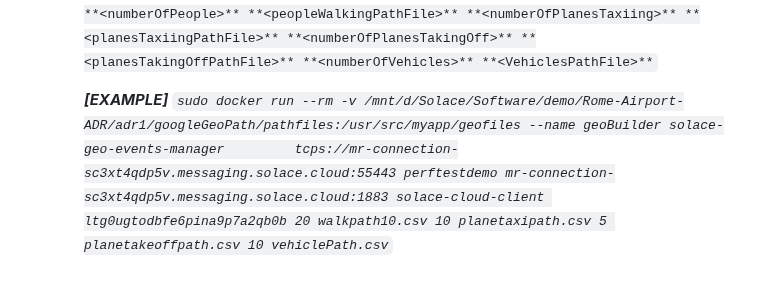
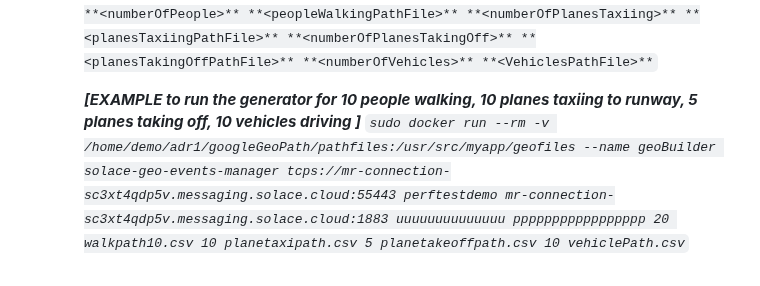
Before and after one commit to taatuut/Geo-Builder, a Markdown page: README.md, the part around the change. GitHub-like rendering.

```diff
--- a/README.md
+++ b/README.md
@@ -43,6 +43,7 @@ In order to experience Geo Location Events you can use geoBuilder, A Solace Brok
        **<solacePassword>** **<numberOfPeople>** **<peopleWalkingPathFile>** **<numberOfPlanesTaxiing>** **<planesTaxiingPathFile>** **<numberOfPlanesTakingOff>**
        **<planesTakingOffPathFile>** **<numberOfVehicles>** **<VehiclesPathFile>**`
 
-       ***[EXAMPLE]***
-      *`sudo docker run --rm -v /mnt/d/Solace/Software/demo/Rome-Airport-ADR/adr1/googleGeoPath/pathfiles:/usr/src/myapp/geofiles --name geoBuilder solace-geo-events-manager         tcps://mr-connection-sc3xt4qdp5v.messaging.solace.cloud:55443 perftestdemo mr-connection-sc3xt4qdp5v.messaging.solace.cloud:1883 solace-cloud-client
-       ltg0ugtodbfe6pina9p7a2qb0b 20 walkpath10.csv 10 planetaxipath.csv 5 planetakeoffpath.csv 10 vehiclePath.csv`*
+       ***[EXAMPLE to run the generator for 10 people walking, 10 planes taxiing to runway, 5 planes taking off, 10 vehicles driving ]***
+       *`sudo docker run --rm -v /home/demo/adr1/googleGeoPath/pathfiles:/usr/src/myapp/geofiles --name geoBuilder solace-geo-events-manager
+       tcps://mr-connection-sc3xt4qdp5v.messaging.solace.cloud:55443 perftestdemo mr-connection-sc3xt4qdp5v.messaging.solace.cloud:1883 uuuuuuuuuuuuuu
+       ppppppppppppppppp 20 walkpath10.csv 10 planetaxipath.csv 5 planetakeoffpath.csv 10 vehiclePath.csv`*
```
